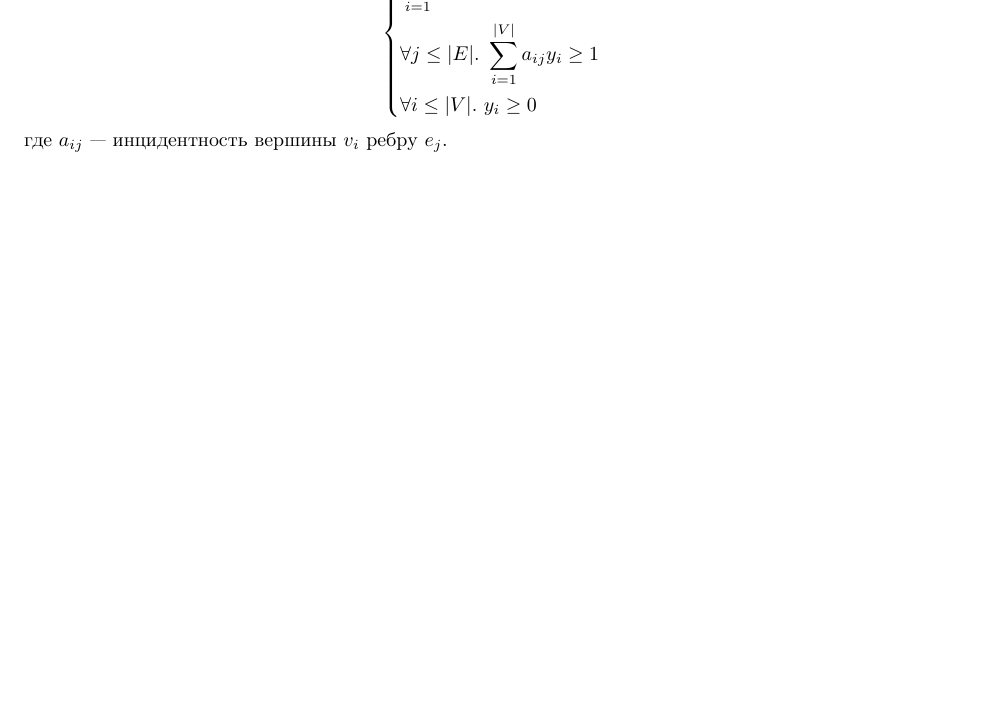
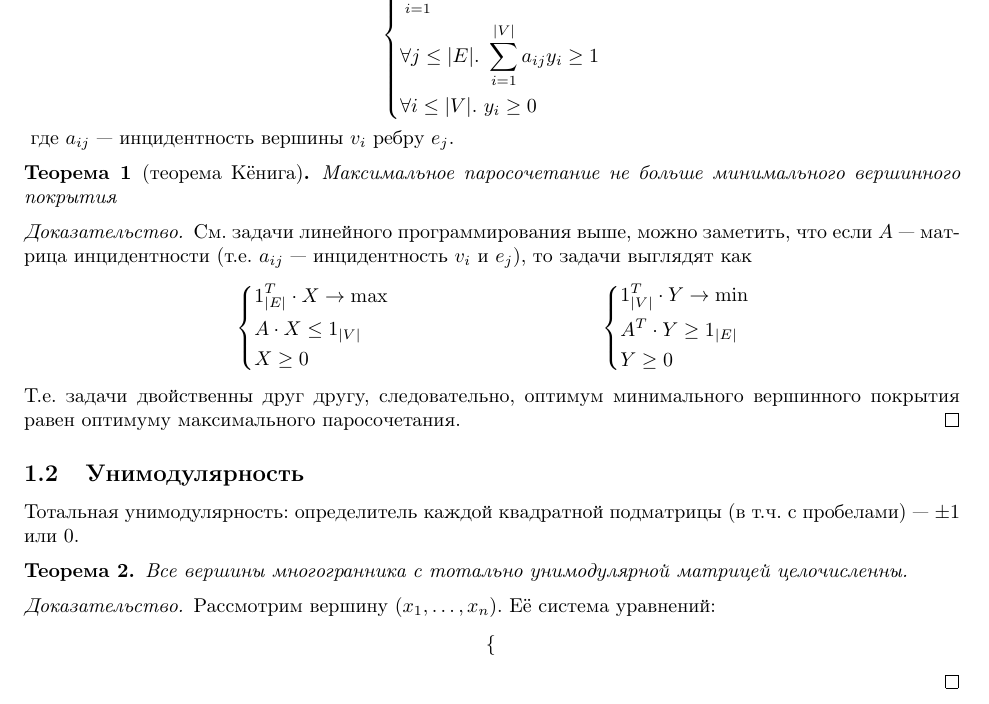
Before and after one commit to Nikolai-SE/sem10-algo-exam, a LaTeX document (main.tex, which reads part11.tex): part of page 1 of 3, cut so that both start at the same text, the shorter picture padded with empty space. Compiled offline with pdfLaTeX.

Commit message:
Add more macros

```diff
--- a/part11.tex
+++ b/part11.tex
@@ -30,12 +25,51 @@ ILP: пример для максимального паросочетания
-    \left\{
-        \begin{aligned}
+\begin{eqnsystem}
     & \sum_{i=1}^{|V|} y_i \to \min \\
     & \forall j \le |E|.~\sum_{i=1}^{|V|} a_{ij} y_i \ge 1 \\
     % & \forall i \le |V|.~y_i \le 1 \\
     & \forall i \le |V|.~y_i \ge 0 \\
-        \end{aligned}
-    \right.
-\]
+\end{eqnsystem}
 где $a_{ij}$ --- инцидентность вершины $v_i$ ребру $e_j$.
 
-% TODO
+\begin{theorem}[теорема Кёнига]
+    Максимальное паросочетание не больше минимального вершинного покрытия
+\end{theorem}
+\begin{proof}
+    См. задачи линейного программирования выше,
+    можно заметить, что если
+    $A$ --- матрица инцидентности
+    (т.е. $a_{ij}$ --- инцидентность $v_i$ и $e_j$),
+    то задачи выглядят как
+    \begin{align*}
+        &
+        \begin{system}
+            & 1_{|E|}^T \cdot X \to \max \\
+            & A \cdot X \le 1_{|V|} \\
+            & X \ge 0 \\
+        \end{system}
+        &&
+        \begin{system}
+            & 1_{|V|}^T \cdot Y \to \min \\
+            & A^T \cdot Y \ge 1_{|E|} \\
+            & Y \ge 0 \\
+        \end{system}
+    \end{align*}
+    Т.е. задачи двойственны друг другу,
+    следовательно,
+    оптимум минимального вершинного покрытия
+    равен оптимуму максимального паросочетания.
+\end{proof}
+
+\subsection{Унимодулярность}
+Тотальная унимодулярность:
+определитель каждой квадратной подматрицы
+(в т.ч. с пробелами) --- $\pm 1$ или $0$.
+\begin{theorem}
+    Все вершины многогранника с тотально унимодулярной
+    матрицей целочисленны.
+\end{theorem}
+\begin{proof}
+    Рассмотрим вершину $(x_1, \ldots, x_n)$.
+    Её система уравнений:
+    \begin{eqnsystem}
+    \end{eqnsystem}
+\end{proof}
```
Also changed, not shown: main.tex (+3 -0 lines), part10.tex (+20 -52 lines), part11.tex (9 more changed lines). Lines whose indentation alone changed are shown as unchanged.
